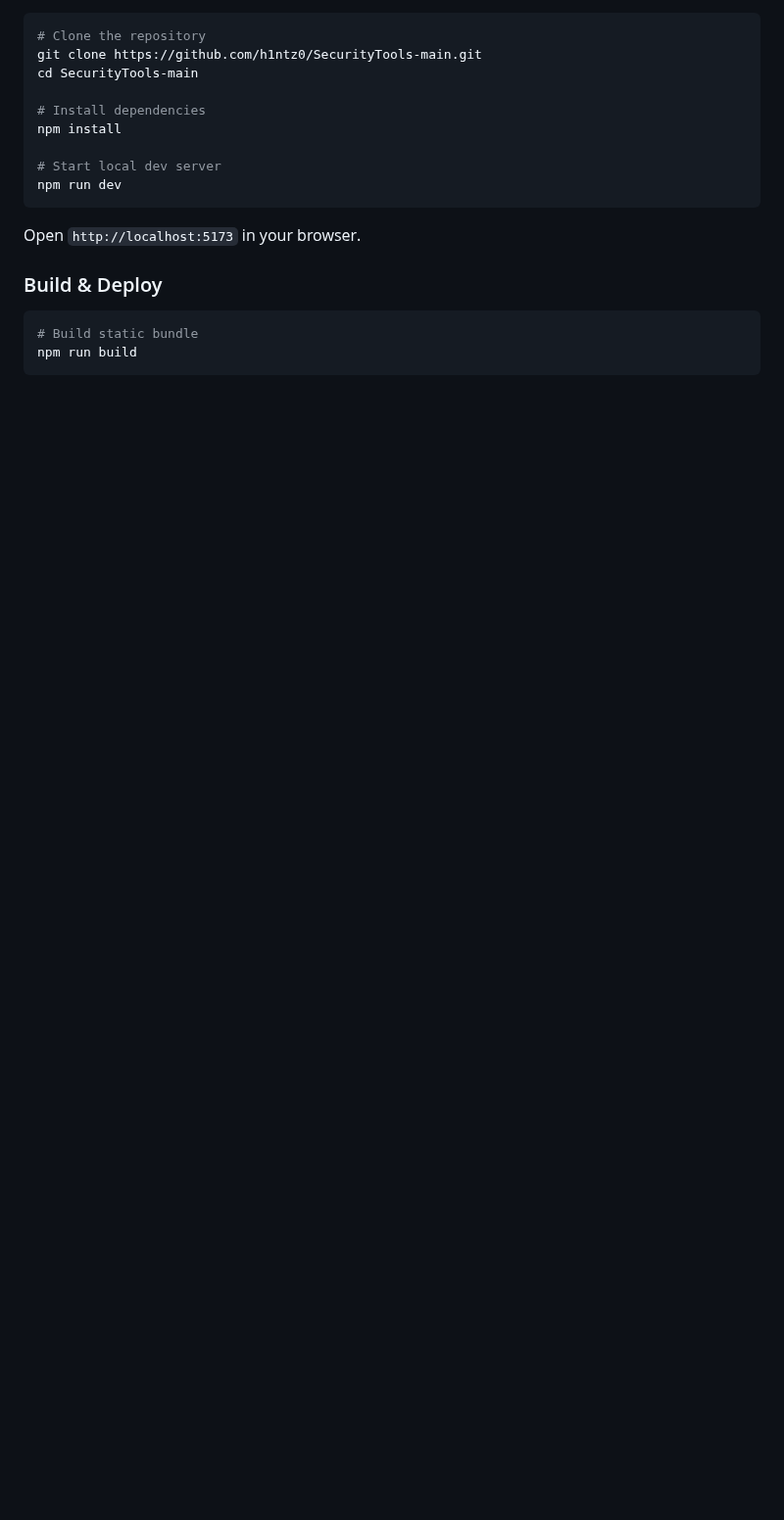
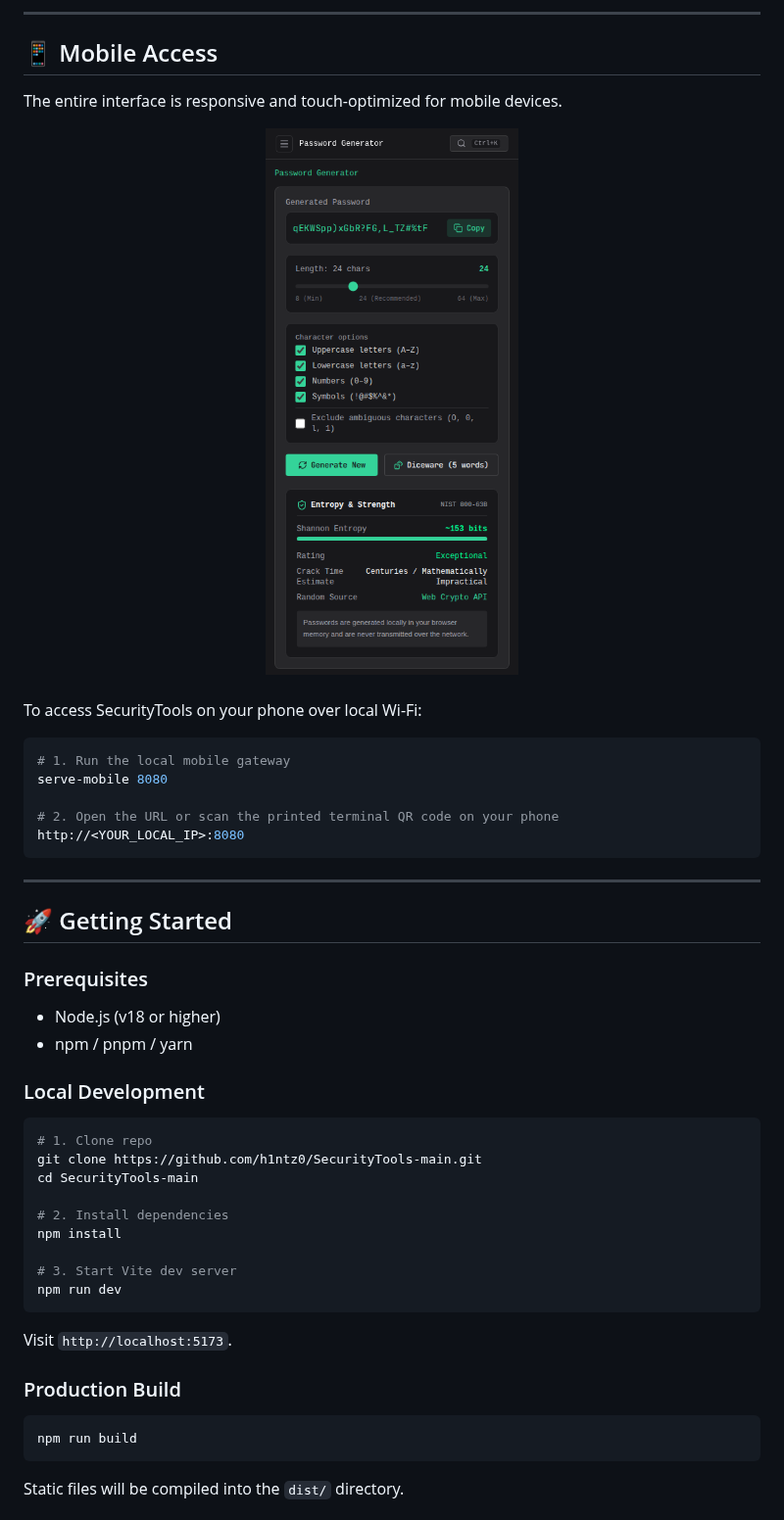
Before and after one commit to h1ntz0/SecurityTools-main, a Markdown page: README.md, the part around one of its changes. Shown at 98% size. Rendered like a GitHub page; pictures changed too: docs/mobile-preview.png (added); blank space fills up the shorter version.

````diff
--- a/README.md
+++ b/README.md
@@ -27,20 +118,51 @@ No data leaves your device. Everything is computed locally using the standard We
+---
+
+## 📱 Mobile Access
+
+The entire interface is responsive and touch-optimized for mobile devices.
+
+<div align="center">
+  <img src="docs/mobile-preview.png" alt="SecurityTools Mobile View" width="280px" style="border-radius: 8px; border: 1px solid #27272a;" />
+</div>
+
+<br />
+
+To access SecurityTools on your phone over local Wi-Fi:
+
 ```bash
-# Clone the repository
+# 1. Run the local mobile gateway
+serve-mobile 8080
+
+# 2. Open the URL or scan the printed terminal QR code on your phone
+http://<YOUR_LOCAL_IP>:8080
+```
+
+---
+
+## 🚀 Getting Started
+
+### Prerequisites
+- Node.js (v18 or higher)
+- npm / pnpm / yarn
+
+### Local Development
+```bash
+# 1. Clone repo
 git clone https://github.com/h1ntz0/SecurityTools-main.git
 cd SecurityTools-main
 
-# Install dependencies
+# 2. Install dependencies
 npm install
 
-# Start local dev server
+# 3. Start Vite dev server
 npm run dev
 ```
 
-Open `http://localhost:5173` in your browser.
+Visit `http://localhost:5173`.
 
-### Build & Deploy
+### Production Build
 ```bash
-# Build static bundle
 npm run build
 ```
+Static files will be compiled into the `dist/` directory.
 
````
Also changed, not shown: other parts of README.md (+139 -32 lines), docs/desktop-preview.png (added).
